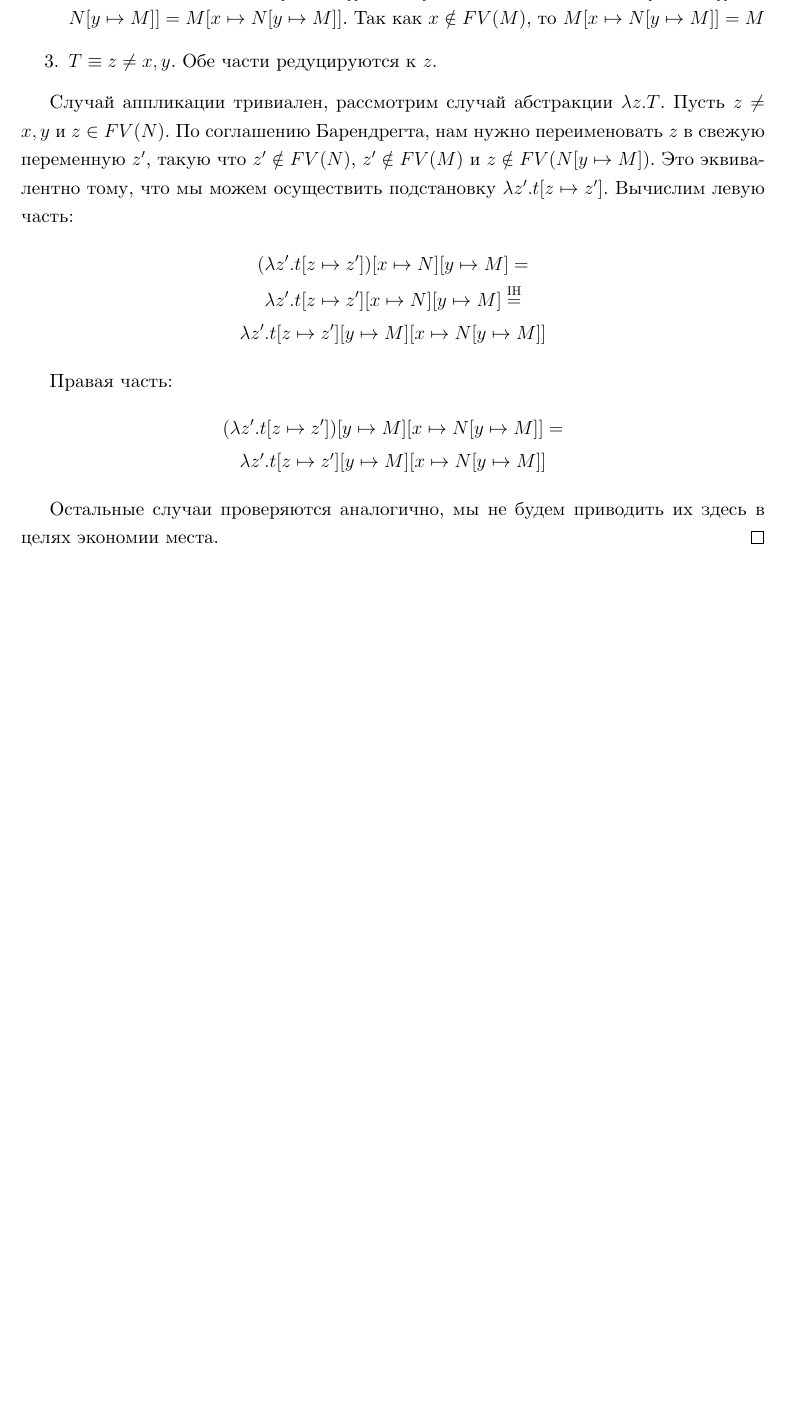
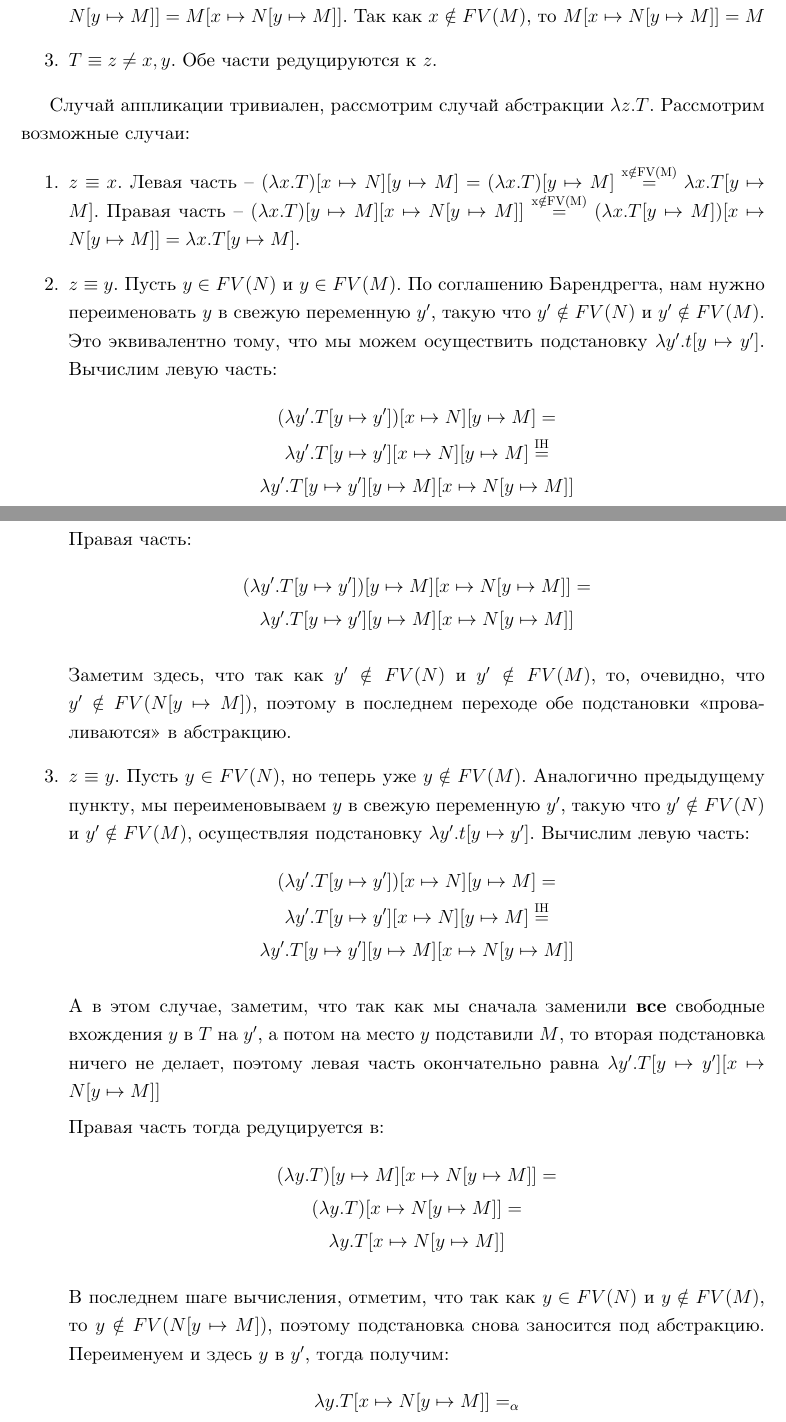
Before and after one commit to edgarzhavoronkov/au-master-thesis, a LaTeX thesis (thesis/main.tex, which reads thesis/chapter_two/named.tex, thesis/spbau-diploma.cls): part of page 7 of 13 before the commit and two parts of pages 7 and 8 of 15 after it, the two joined at a grey line, cut so that both start at the same text, the shorter picture padded with empty space. Compiled offline with XeLaTeX.

Commit message:
forgot about others

```diff
--- a/thesis/chapter_two/named.tex
+++ b/thesis/chapter_two/named.tex
@@ -84,18 +84,52 @@ $$ (\lambda z.x)[x \mapsto y] = \lambda z.y $$
     \item $T \equiv z \neq x,y$. Обе части редуцируются к $z$.
   \end{enumerate}
 
-  Случай аппликации тривиален, рассмотрим случай абстракции $\lambda z.T$. Пусть $z \neq x,y$ и $z \in FV(N)$. По соглашению Барендрегта, нам нужно переименовать $z$ в свежую переменную $z'$, такую что $z' \notin FV(N)$, $z' \notin FV(M)$ и $z \notin FV(N[y \mapsto M])$. Это эквивалентно тому, что мы можем осуществить подстановку $\lambda z'.t[z \mapsto z']$. Вычислим левую часть:
-  \begin{gather*}
-    (\lambda z'.t[z \mapsto z'])[x \mapsto N][y \mapsto M] = \\
-    \lambda z'.t[z \mapsto z'][x \mapsto N][y \mapsto M] \overset{\mathrm{IH}}{=} \\
-    \lambda z'.t[z \mapsto z'][y \mapsto M][x \mapsto N[y \mapsto M]]
-  \end{gather*}
+  Случай аппликации тривиален, рассмотрим случай абстракции $\lambda z.T$. Рассмотрим возможные случаи:
 
-  Правая часть:
-  \begin{gather*}
-    (\lambda z'.t[z \mapsto z'])[y \mapsto M][x \mapsto N[y \mapsto M]] = \\
-    \lambda z'.t[z \mapsto z'][y \mapsto M][x \mapsto N[y \mapsto M]]
-  \end{gather*}
+  \begin{enumerate}
+    \item $z \equiv x$. Левая часть -- $(\lambda x.T)[x \mapsto N][y \mapsto M] = (\lambda x.T)[y \mapsto M] \overset{\mathrm{x \notin FV(M)}}{=} \lambda x.T[y \mapsto M]$. Правая часть -- $(\lambda x.T)[y \mapsto M][x \mapsto N[y \mapsto M]] \overset{\mathrm{x \notin FV(M)}}{=} (\lambda x.T[y \mapsto M])[x \mapsto N[y \mapsto M]] = \lambda x.T[y \mapsto M]$.
 
-  Остальные случаи проверяются аналогично, мы не будем приводить их здесь в целях экономии места.
+    \item $z \equiv y$. Пусть $y \in FV(N)$ и $y \in FV(M)$. По соглашению Барендрегта, нам нужно переименовать $y$ в свежую переменную $y'$, такую что $y' \notin FV(N)$ и $y' \notin FV(M)$. Это эквивалентно тому, что мы можем осуществить подстановку $\lambda y'.t[y \mapsto y']$. Вычислим левую часть:
+    \begin{gather*}
+      (\lambda y'.T[y \mapsto y'])[x \mapsto N][y \mapsto M] = \\
+       \lambda y'.T[y \mapsto y'][x \mapsto N][y \mapsto M] \overset{\mathrm{IH}}{=} \\
+       \lambda y'.T[y \mapsto y'][y \mapsto M][x \mapsto N[y \mapsto M]]
+    \end{gather*}
+
+    Правая часть:
+    \begin{gather*}
+      (\lambda y'.T[y \mapsto y'])[y \mapsto M][x \mapsto N[y \mapsto M]] = \\
+      \lambda y'.T[y \mapsto y'][y \mapsto M][x \mapsto N[y \mapsto M]]
+    \end{gather*}
+
+    Заметим здесь, что так как $y' \notin FV(N)$ и $y' \notin FV(M)$, то, очевидно, что $y' \notin FV(N[y \mapsto M])$, поэтому в последнем переходе обе подстановки <<проваливаются>> в абстракцию.
+
+    \item $z \equiv y$. Пусть $y \in FV(N)$, но теперь уже $y \notin FV(M)$. Аналогично предыдущему пункту, мы переименовываем $y$ в свежую переменную $y'$, такую что $y' \notin FV(N)$ и $y' \notin FV(M)$, осуществляя подстановку $\lambda y'.t[y \mapsto y']$. Вычислим левую часть:
+    \begin{gather*}
+      (\lambda y'.T[y \mapsto y'])[x \mapsto N][y \mapsto M] = \\
+       \lambda y'.T[y \mapsto y'][x \mapsto N][y \mapsto M] \overset{\mathrm{IH}}{=} \\
+       \lambda y'.T[y \mapsto y'][y \mapsto M][x \mapsto N[y \mapsto M]]
+    \end{gather*}
+
+    А в этом случае, заметим, что так как мы сначала заменили \textbf{все} свободные вхождения $y$ в $T$ на $y'$, а потом на место $y$ подставили $M$, то вторая подстановка ничего не делает, поэтому левая часть окончательно равна $\lambda y'.T[y \mapsto y'][x \mapsto N[y \mapsto M]]$
+
+    Правая часть тогда редуцируется в:
+    \begin{gather*}
+      (\lambda y.T)[y \mapsto M][x \mapsto N[y \mapsto M]] = \\
+      (\lambda y.T)[x \mapsto N[y \mapsto M]] = \\
+      \lambda y.T[x \mapsto N[y \mapsto M]]
+    \end{gather*}
+
+    В последнем шаге вычисления, отметим, что так как $y \in FV(N)$ и $y \notin FV(M)$, то $y \notin FV(N[y \mapsto M])$, поэтому подстановка снова заносится под абстракцию. Переименуем и здесь $y$ в $y'$, тогда получим:
+    \begin{gather*}
+      \lambda y.T[x \mapsto N[y \mapsto M]] \alphaeq \\
+      \lambda y'.T[x \mapsto N[y \mapsto M]][y \mapsto y'] \overset{\mathrm{IH}}{=} \\
+      \lambda y'.T[y \mapsto y'][x \mapsto N[y \mapsto M][y \mapsto y']]
+    \end{gather*}
+
+    Из тех же соображений, что и выше, подстановка $N[y \mapsto M][y \mapsto y']$ -- это то же самое, что и $N[y \mapsto M]$, поэтому правая часть окончательно вычисляется в $\lambda y'.T[y \mapsto y'][x \mapsto N[y \mapsto M]]$.
+
+    \item $z \neq x,y$. Доказательство аналогично предыдущим двум пунктам.
+
+  \end{enumerate}
 \end{proof}
--- a/thesis/spbau-diploma.cls
+++ b/thesis/spbau-diploma.cls
@@ -328,3 +328,4 @@
 \newcommand{\betaeq}{=_{\beta}}
 
 \newtheorem{prop}{Утверждение}
+\newtheorem{lemma}{Лемма}
```
Also changed, not shown: thesis/chapter_two/monad.tex (+2 -0 lines).
